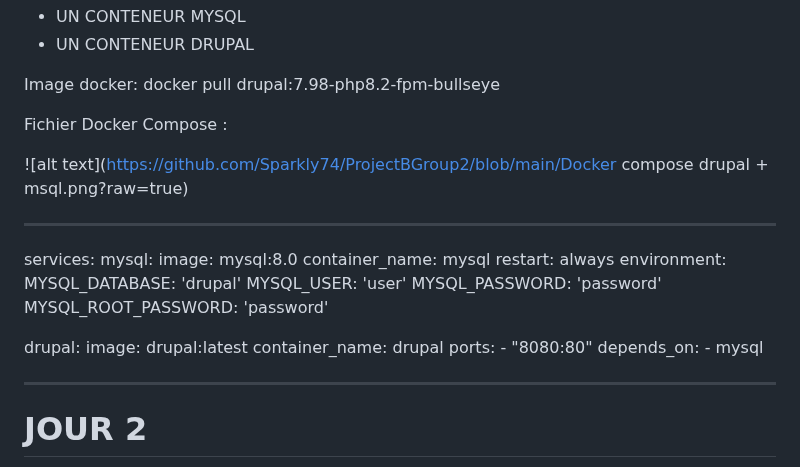
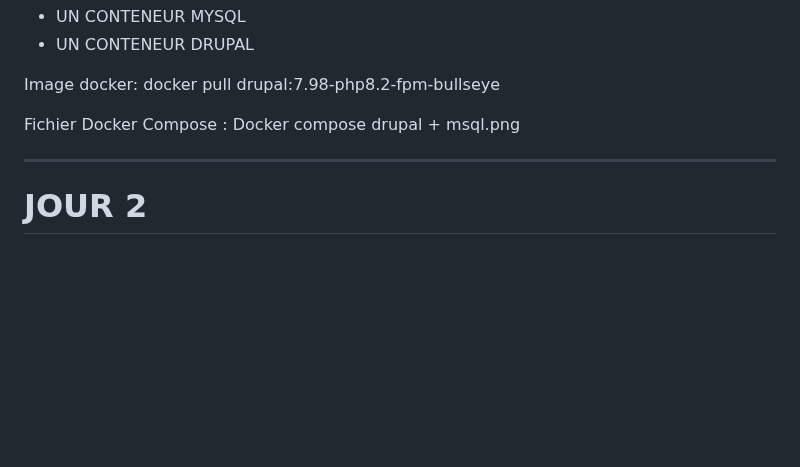
Before and after one commit to pittour/ProjectBGroup2, a Markdown page: README.md, the part around the change. Drawn GitHub-style; blank space fills up the shorter version.

```diff
--- a/README.md
+++ b/README.md
@@ -191,29 +191,8 @@ CONTENEURISATION AVEC DOCKER COMPOSE :
 
 Image docker: docker pull drupal:7.98-php8.2-fpm-bullseye
 
-Fichier Docker Compose :
+Fichier Docker Compose : Docker compose drupal + msql.png
 
-![alt text](https://github.com/Sparkly74/ProjectBGroup2/blob/main/Docker compose drupal + msql.png?raw=true)
-
----
-services:
-  mysql:
-    image: mysql:8.0
-    container_name: mysql
-    restart: always
-    environment:
-      MYSQL_DATABASE: 'drupal'
-      MYSQL_USER: 'user'
-      MYSQL_PASSWORD: 'password'
-      MYSQL_ROOT_PASSWORD: 'password'
-
-  drupal:
-    image: drupal:latest
-    container_name: drupal
-    ports:
-    - "8080:80"
-    depends_on:
-      - mysql
 
 ---------------------------------------------------------------------------------------------------------------------------------
 # JOUR 2
```
